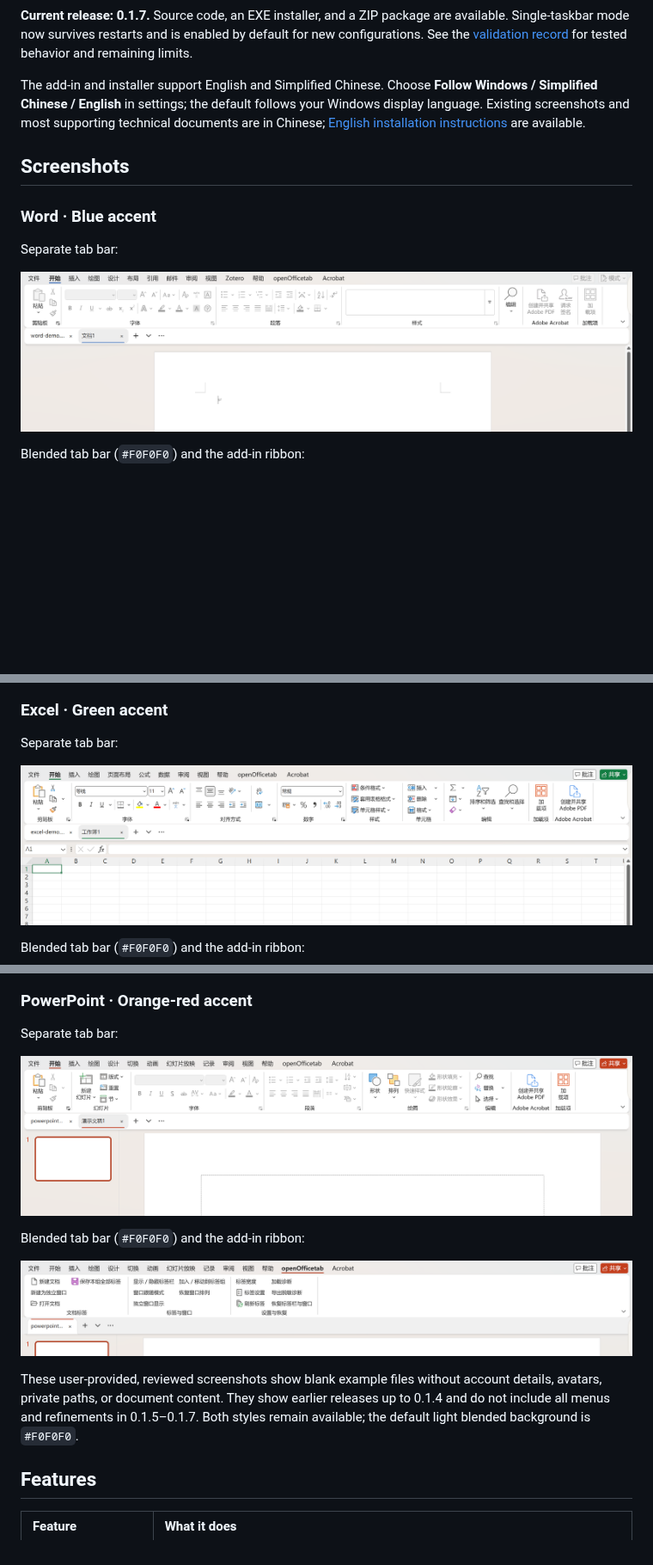
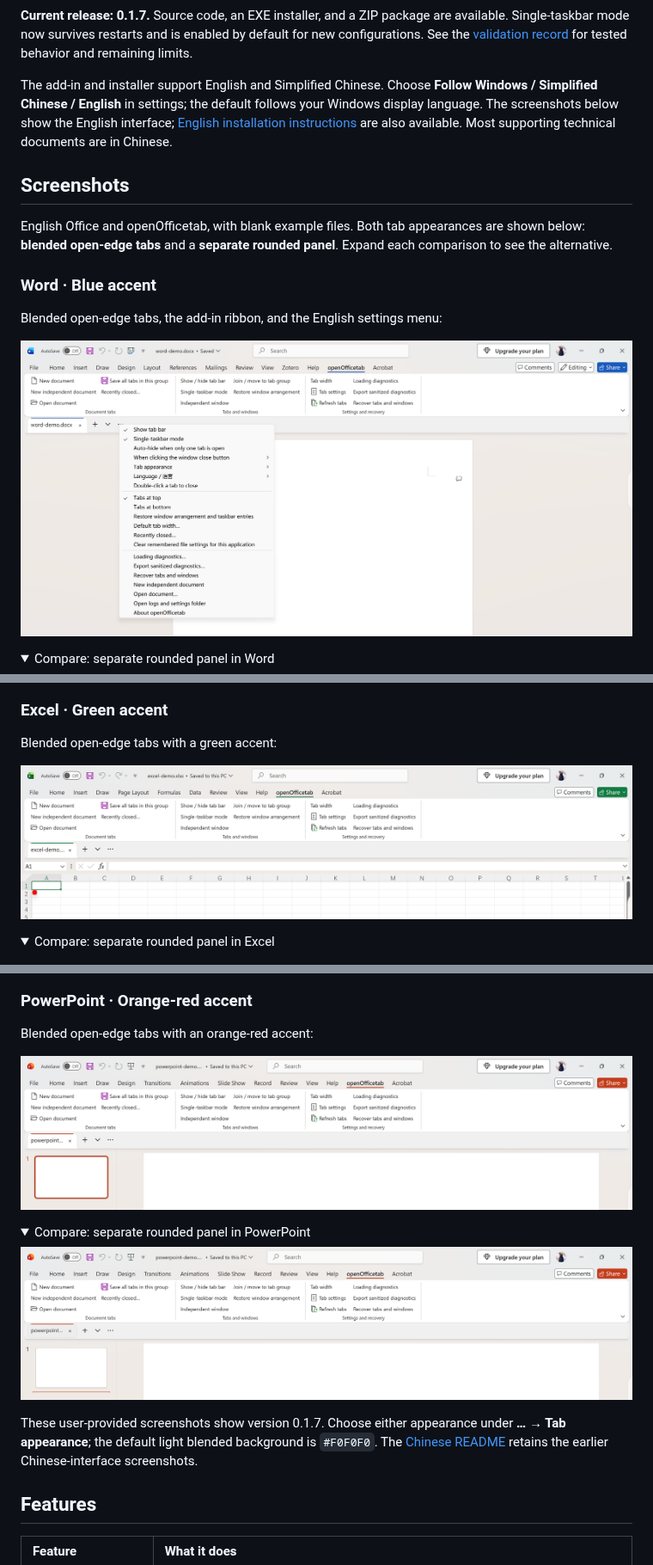
Before and after one commit to xlennart/openOfficeTab, a Markdown page: README.md, 3 parts joined by grey strips. Shown at 86% size. GitHub-like rendering; pictures changed too: docs/images/en/excel-blended.png (added), docs/images/en/powerpoint-blended.png (added), docs/images/en/powerpoint-panel.png (added); folded sections open; blank space fills up the shorter version.

Commit message:
docs: add English screenshots and tab appearance comparisons

```diff
--- a/README.md
+++ b/README.md
@@ -23,15 +23,18 @@ openOfficetab adds a document tab bar below the Office ribbon. Switch documents
 
 **Current release: 0.1.7.** Source code, an EXE installer, and a ZIP package are available. Single-taskbar mode now survives restarts and is enabled by default for new configurations. See the [validation record](docs/validation.md) for tested behavior and remaining limits.
 
-The add-in and installer support English and Simplified Chinese. Choose **Follow Windows / Simplified Chinese / English** in settings; the default follows your Windows display language. Existing screenshots and most supporting technical documents are in Chinese; [English installation instructions](docs/installation.en.md) are available.
+The add-in and installer support English and Simplified Chinese. Choose **Follow Windows / Simplified Chinese / English** in settings; the default follows your Windows display language. The screenshots below show the English interface; [English installation instructions](docs/installation.en.md) are also available. Most supporting technical documents are in Chinese.
 
 ## Screenshots
 
+English Office and openOfficetab, with blank example files. Both tab appearances are shown below: **blended open-edge tabs** and a **separate rounded panel**. Expand each comparison to see the alternative.
+
 ### Word · Blue accent
 
-Separate tab bar:
+Blended open-edge tabs, the add-in ribbon, and the English settings menu:
 
-![Word document tabs in the separate panel style](docs/images/word.png)
+![Word with blended open-edge tabs and the English settings menu](docs/images/en/word-settings.png)
 
-Blended tab bar (`#F0F0F0`) and the add-in ribbon:
+<details>
+<summary>Compare: separate rounded panel in Word</summary>
 
@@ -39,9 +44,10 @@ Blended tab bar (`#F0F0F0`) and the add-in ribbon:
 
 ### Excel · Green accent
 
-Separate tab bar:
+Blended open-edge tabs with a green accent:
 
-![Excel workbook tabs in the separate panel style](docs/images/excel.png)
+![Excel with blended open-edge workbook tabs and a green accent](docs/images/en/excel-blended.png)
 
-Blended tab bar (`#F0F0F0`) and the add-in ribbon:
+<details>
+<summary>Compare: separate rounded panel in Excel</summary>
 
@@ -49,15 +57,18 @@ Blended tab bar (`#F0F0F0`) and the add-in ribbon:
 
 ### PowerPoint · Orange-red accent
 
-Separate tab bar:
+Blended open-edge tabs with an orange-red accent:
 
-![PowerPoint presentation tabs in the separate panel style](docs/images/powerpoint.png)
+![PowerPoint with blended open-edge presentation tabs and an orange-red accent](docs/images/en/powerpoint-blended.png)
 
-Blended tab bar (`#F0F0F0`) and the add-in ribbon:
+<details>
+<summary>Compare: separate rounded panel in PowerPoint</summary>
 
-![PowerPoint blended presentation tabs and add-in ribbon](docs/images/powerpoint-integrated.png)
+![PowerPoint with a separate rounded panel and a closed rounded selected tab](docs/images/en/powerpoint-panel.png)
 
-These user-provided, reviewed screenshots show blank example files without account details, avatars, private paths, or document content. They show earlier releases up to 0.1.4 and do not include all menus and refinements in 0.1.5–0.1.7. Both styles remain available; the default light blended background is `#F0F0F0`.
+</details>
+
+These user-provided screenshots show version 0.1.7. Choose either appearance under **… → Tab appearance**; the default light blended background is `#F0F0F0`. The [Chinese README](README.zh-CN.md#看看效果) retains the earlier Chinese-interface screenshots.
 
 ## Features
 
```
Also changed, not shown: other parts of README.md (+6 -2 lines), docs/images/en/excel-panel.png (added), docs/images/en/word-panel.png (added).
